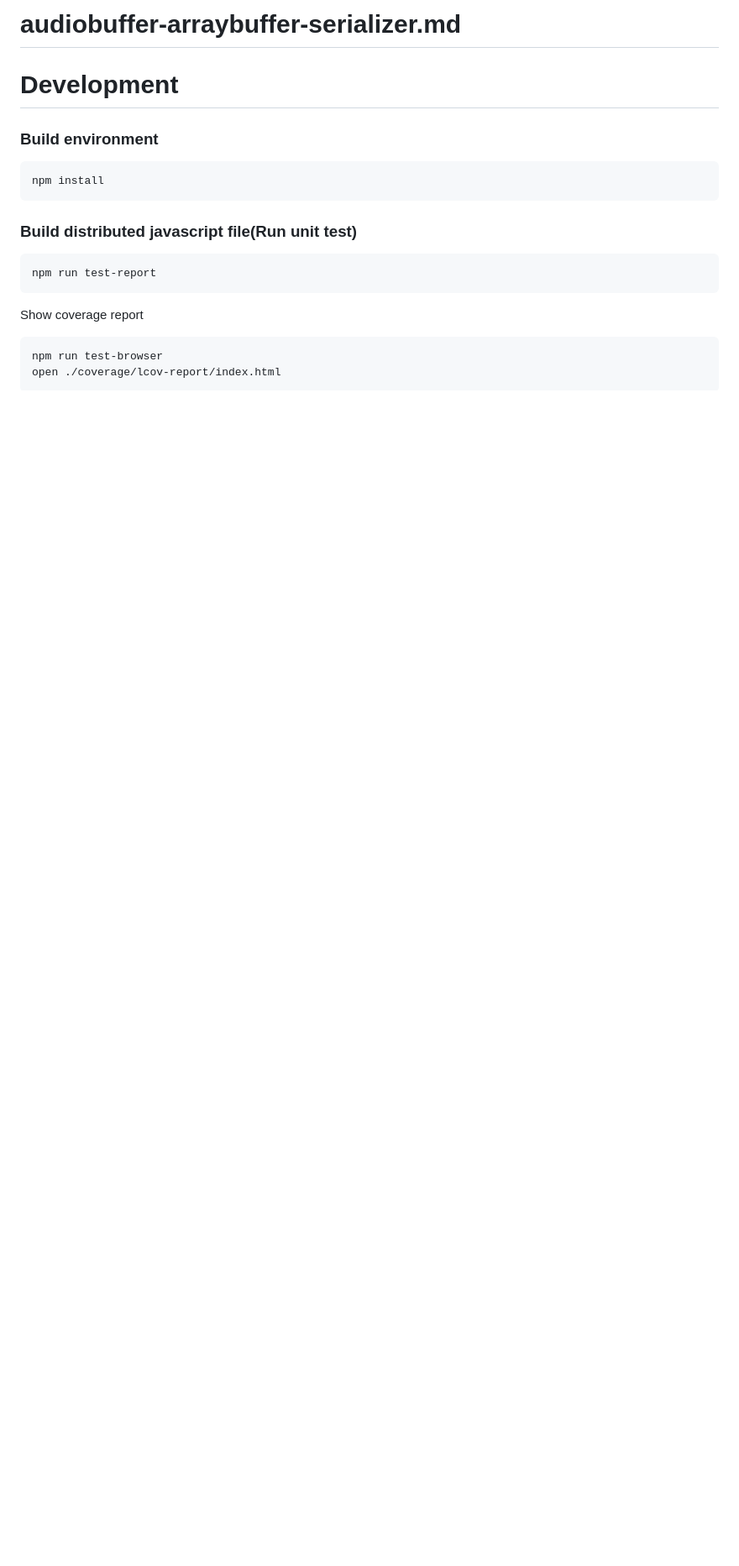
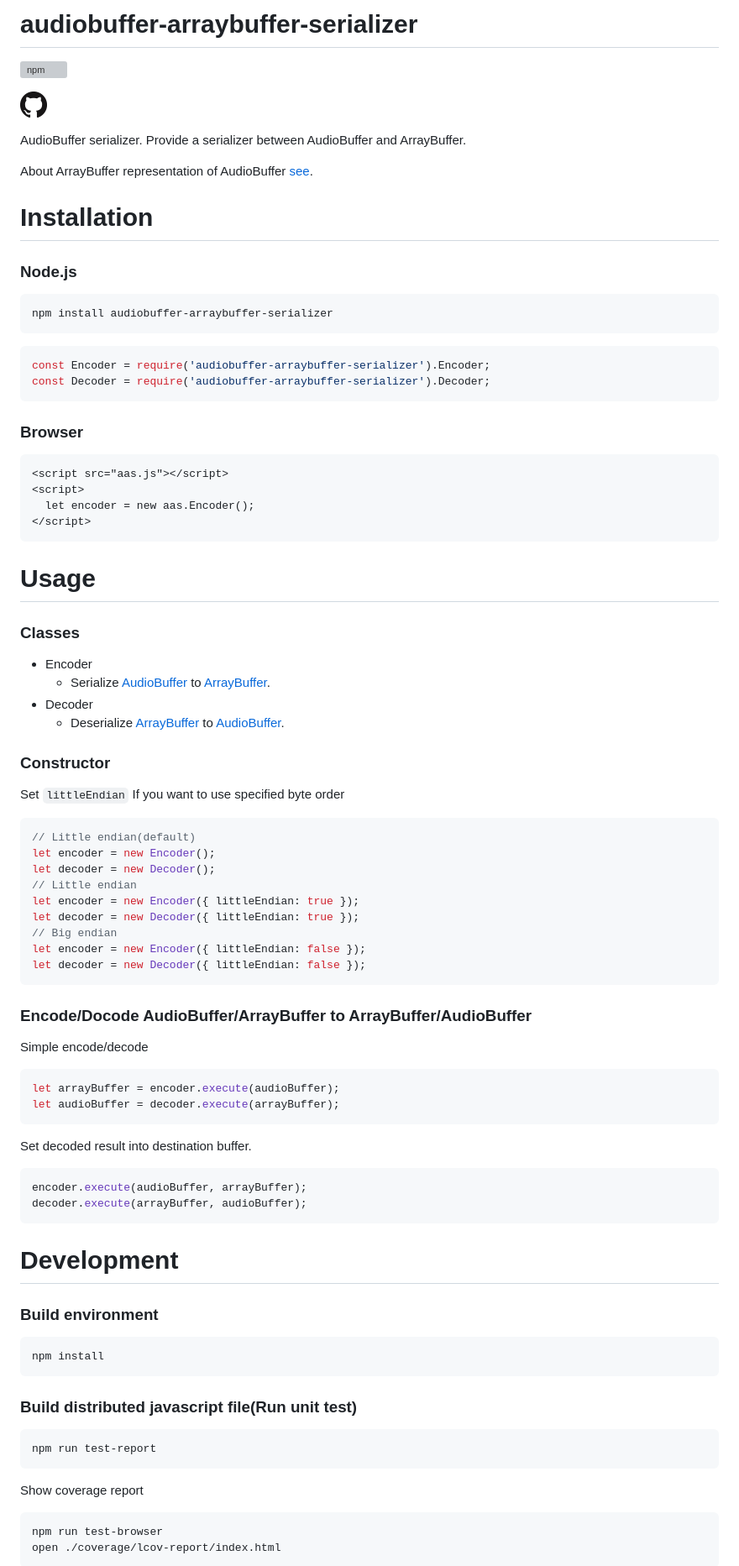
Before and after one commit to suzuito/audiobuffer-arraybuffer-serializer, a Markdown page: README.md, the part around the change printed below. Shown: that part at 84% size. Rendered like a GitHub page; pictures changed too: img/GitHub-Mark-32px.png (added); blank space fills up the shorter version; grey boxes are pictures that could not be loaded.

Commit message:
Add API Reference

````diff
--- a/README.md
+++ b/README.md
@@ -1,5 +1,74 @@
-audiobuffer-arraybuffer-serializer.md
+audiobuffer-arraybuffer-serializer
 ====
+
+[![npm](https://img.shields.io/npm/v/audiobuffer-arraybuffer-serializer.svg?style=social)](https://www.npmjs.com/package/audiobuffer-arraybuffer-serializer)
+
+[![](./img/GitHub-Mark-32px.png)](https://github.com/suzuito/audiobuffer-arraybuffer-serializer)
+
+AudioBuffer serializer.
+Provide a serializer between AudioBuffer and ArrayBuffer.
+
+About ArrayBuffer representation of AudioBuffer [see]().
+
+# Installation
+
+### Node.js
+
+```bash
+npm install audiobuffer-arraybuffer-serializer
+```
+
+```javascript
+const Encoder = require('audiobuffer-arraybuffer-serializer').Encoder;
+const Decoder = require('audiobuffer-arraybuffer-serializer').Decoder;
+```
+
+### Browser
+
+```html
+<script src="aas.js"></script>
+<script>
+  let encoder = new aas.Encoder();
+</script>
+```
+
+# Usage
+
+### Classes
+
+- Encoder
+  - Serialize [AudioBuffer](https://developer.mozilla.org/en-US/docs/Web/API/AudioBuffer) to [ArrayBuffer](https://developer.mozilla.org/en-US/docs/Web/JavaScript/Reference/Global_Objects/ArrayBuffer).
+- Decoder
+  - Deserialize [ArrayBuffer](https://developer.mozilla.org/en-US/docs/Web/JavaScript/Reference/Global_Objects/ArrayBuffer) to [AudioBuffer](https://developer.mozilla.org/en-US/docs/Web/API/AudioBuffer).
+
+### Constructor
+
+Set ```littleEndian``` If you want to use specified byte order
+```javascript
+// Little endian(default)
+let encoder = new Encoder();
+let decoder = new Decoder();
+// Little endian
+let encoder = new Encoder({ littleEndian: true });
+let decoder = new Decoder({ littleEndian: true });
+// Big endian
+let encoder = new Encoder({ littleEndian: false });
+let decoder = new Decoder({ littleEndian: false });
+```
+
+### Encode/Docode AudioBuffer/ArrayBuffer to ArrayBuffer/AudioBuffer
+
+Simple encode/decode
+```javascript
+let arrayBuffer = encoder.execute(audioBuffer);
+let audioBuffer = decoder.execute(arrayBuffer);
+```
+
+Set decoded result into destination buffer.
+```javascript
+encoder.execute(audioBuffer, arrayBuffer);
+decoder.execute(arrayBuffer, audioBuffer);
+```
 
 # Development
 
````
Also changed, not shown: other parts of README.md (+2 -2 lines), 12 other files.
